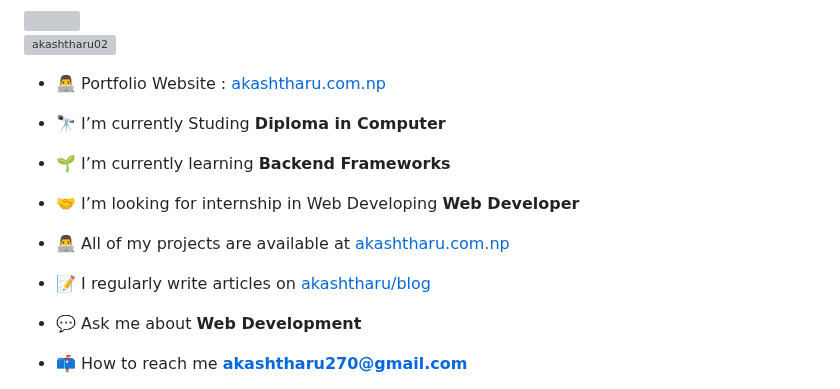
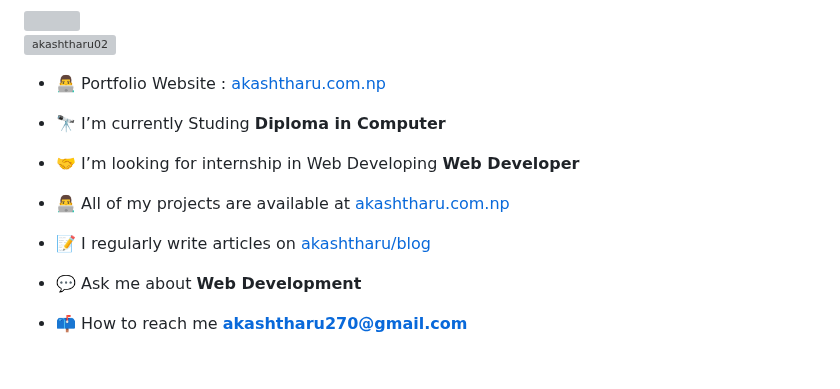
Before and after one commit to akashtharu02/akashtharu02, a Markdown page: README.md, the part around one of its changes. Drawn GitHub-style; blank space fills up the shorter version; grey boxes are pictures that could not be loaded.

```diff
--- a/README.md
+++ b/README.md
@@ -10,8 +10,6 @@
 
 - 🔭 I’m currently Studing **Diploma in Computer**
 
-- 🌱 I’m currently learning **Backend Frameworks**
-
 - 🤝 I’m looking for internship in Web Developing **Web Developer**
 
 - 👨‍💻 All of my projects are available at [akashtharu.com.np](https://akashtharu.com.np/)
```
Also changed, not shown: other parts of README.md (+6 -8 lines).
